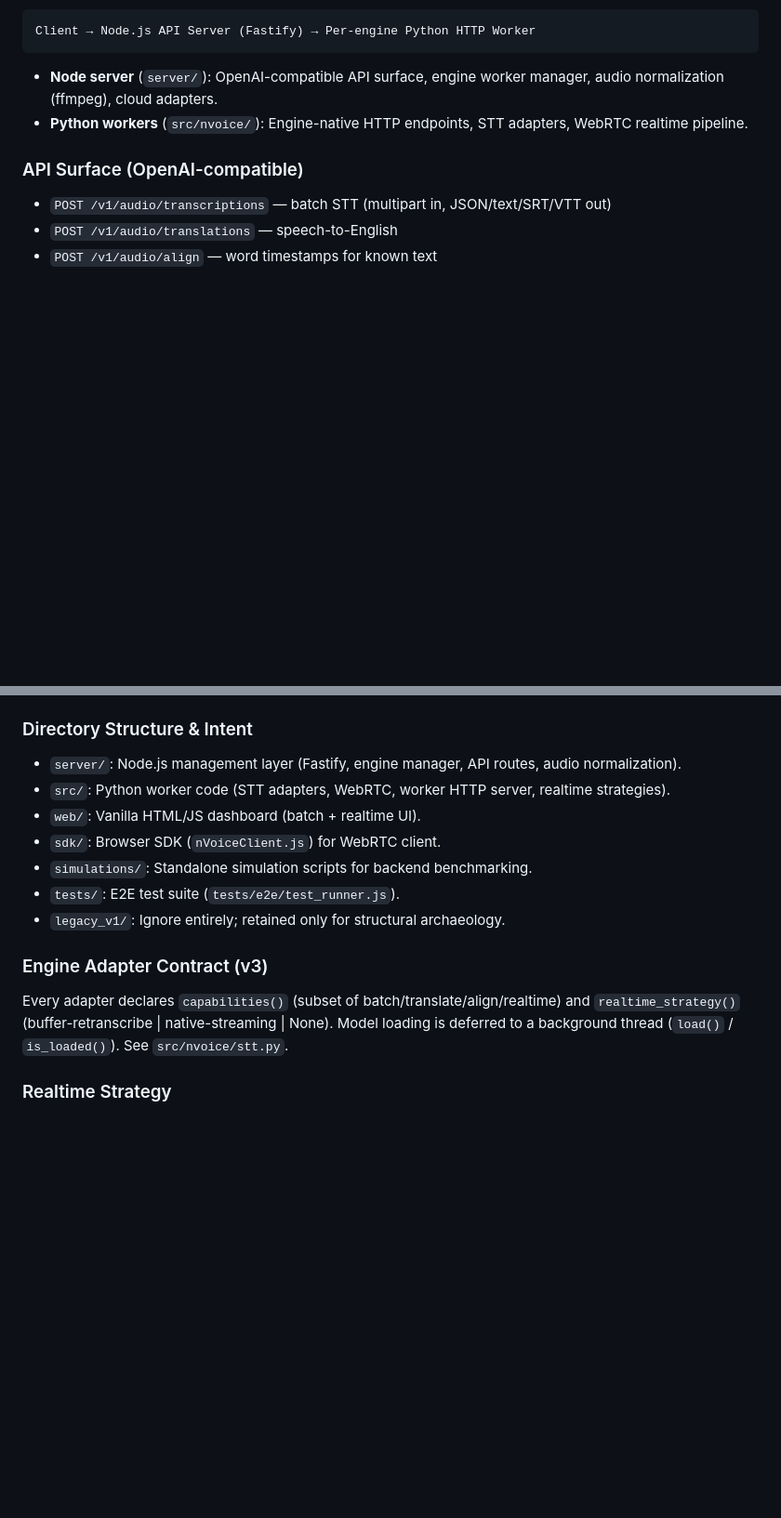
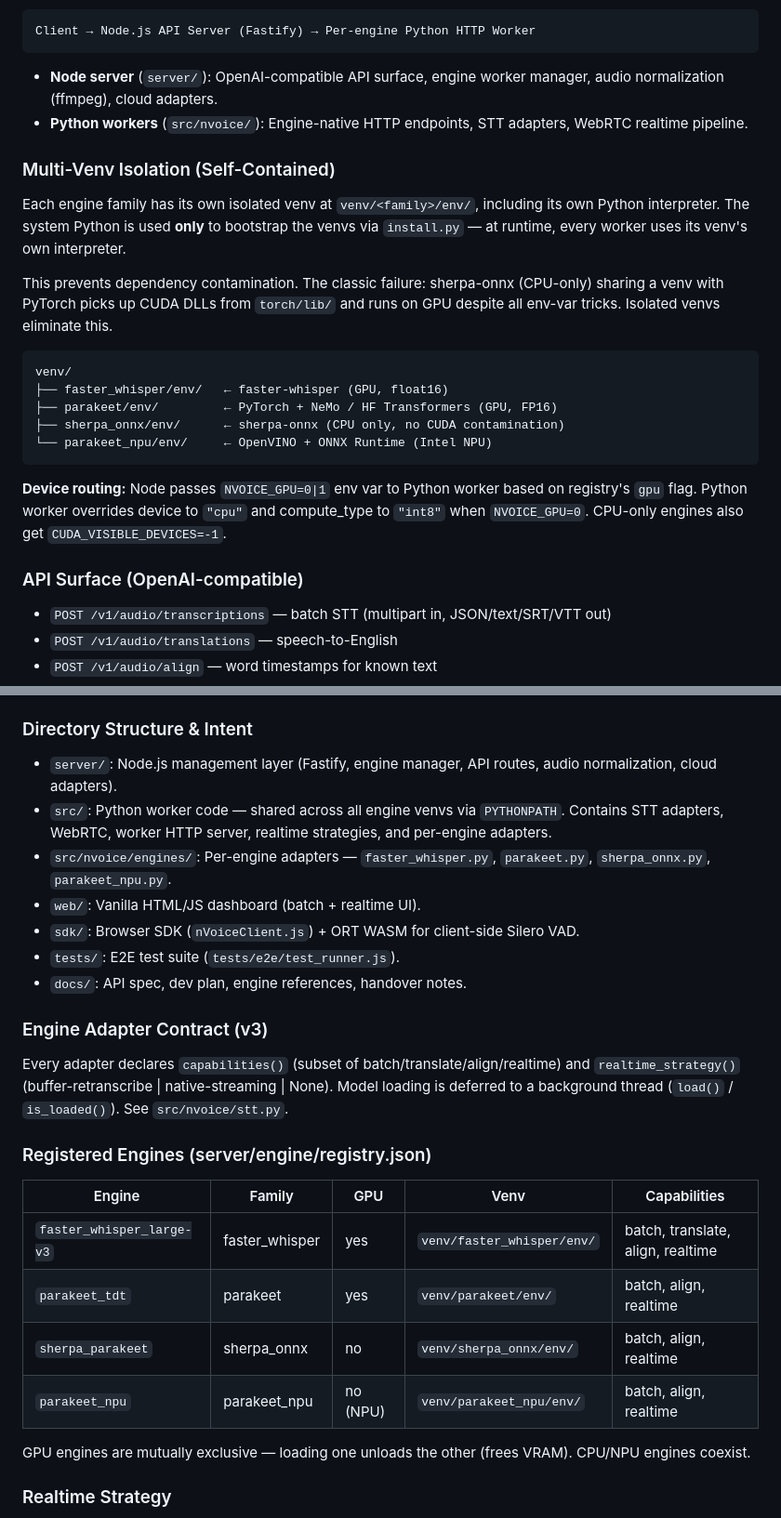
Before and after one commit to herrbasan/nVoice, a Markdown page: Agents.md, 2 parts joined by grey strips. Shown at 93% size. Drawn GitHub-style; blank space fills up the shorter version.

````diff
--- a/Agents.md
+++ b/Agents.md
@@ -20,6 +20,21 @@ Client → Node.js API Server (Fastify) → Per-engine Python HTTP Worker
 - **Node server** (`server/`): OpenAI-compatible API surface, engine worker manager, audio normalization (ffmpeg), cloud adapters.
 - **Python workers** (`src/nvoice/`): Engine-native HTTP endpoints, STT adapters, WebRTC realtime pipeline.
 
+### Multi-Venv Isolation (Self-Contained)
+Each engine family has its own isolated venv at `venv/<family>/env/`, including its own Python interpreter. The system Python is used **only** to bootstrap the venvs via `install.py` — at runtime, every worker uses its venv's own interpreter.
+
+This prevents dependency contamination. The classic failure: sherpa-onnx (CPU-only) sharing a venv with PyTorch picks up CUDA DLLs from `torch/lib/` and runs on GPU despite all env-var tricks. Isolated venvs eliminate this.
+
+```
+venv/
+├── faster_whisper/env/   ← faster-whisper (GPU, float16)
+├── parakeet/env/         ← PyTorch + NeMo / HF Transformers (GPU, FP16)
+├── sherpa_onnx/env/      ← sherpa-onnx (CPU only, no CUDA contamination)
+└── parakeet_npu/env/     ← OpenVINO + ONNX Runtime (Intel NPU)
+```
+
+**Device routing:** Node passes `NVOICE_GPU=0|1` env var to Python worker based on registry's `gpu` flag. Python worker overrides device to `"cpu"` and compute_type to `"int8"` when `NVOICE_GPU=0`. CPU-only engines also get `CUDA_VISIBLE_DEVICES=-1`.
+
 ### API Surface (OpenAI-compatible)
 - `POST /v1/audio/transcriptions` — batch STT (multipart in, JSON/text/SRT/VTT out)
 - `POST /v1/audio/translations` — speech-to-English
@@ -33,16 +48,26 @@ Client → Node.js API Server (Fastify) → Per-engine Python HTTP Worker
 - `GET  /health` — server health
 
 ### Directory Structure & Intent
-- `server/`: Node.js management layer (Fastify, engine manager, API routes, audio normalization).
-- `src/`: Python worker code (STT adapters, WebRTC, worker HTTP server, realtime strategies).
+- `server/`: Node.js management layer (Fastify, engine manager, API routes, audio normalization, cloud adapters).
+- `src/`: Python worker code — shared across all engine venvs via `PYTHONPATH`. Contains STT adapters, WebRTC, worker HTTP server, realtime strategies, and per-engine adapters.
+- `src/nvoice/engines/`: Per-engine adapters — `faster_whisper.py`, `parakeet.py`, `sherpa_onnx.py`, `parakeet_npu.py`.
 - `web/`: Vanilla HTML/JS dashboard (batch + realtime UI).
-- `sdk/`: Browser SDK (`nVoiceClient.js`) for WebRTC client.
-- `simulations/`: Standalone simulation scripts for backend benchmarking.
+- `sdk/`: Browser SDK (`nVoiceClient.js`) + ORT WASM for client-side Silero VAD.
 - `tests/`: E2E test suite (`tests/e2e/test_runner.js`).
-- `legacy_v1/`: Ignore entirely; retained only for structural archaeology.
+- `docs/`: API spec, dev plan, engine references, handover notes.
 
 ### Engine Adapter Contract (v3)
 Every adapter declares `capabilities()` (subset of batch/translate/align/realtime) and `realtime_strategy()` (buffer-retranscribe | native-streaming | None). Model loading is deferred to a background thread (`load()` / `is_loaded()`). See `src/nvoice/stt.py`.
+
+### Registered Engines (server/engine/registry.json)
+| Engine | Family | GPU | Venv | Capabilities |
+|--------|--------|-----|------|--------------|
+| `faster_whisper_large-v3` | faster_whisper | yes | `venv/faster_whisper/env/` | batch, translate, align, realtime |
+| `parakeet_tdt` | parakeet | yes | `venv/parakeet/env/` | batch, align, realtime |
+| `sherpa_parakeet` | sherpa_onnx | no | `venv/sherpa_onnx/env/` | batch, align, realtime |
+| `parakeet_npu` | parakeet_npu | no (NPU) | `venv/parakeet_npu/env/` | batch, align, realtime |
+
+GPU engines are mutually exclusive — loading one unloads the other (frees VRAM). CPU/NPU engines coexist.
 
 ### Realtime Strategy
 The v2 `AudioConsumer._daemon_loop` is extracted verbatim into `src/nvoice/realtime/buffer_retranscribe.py`. Its heuristics are load-bearing — do NOT simplify. The shared `vad.py` Silero stage replaces the old RMS gate.
````
Also changed, not shown: README.md (+95 -56 lines).
